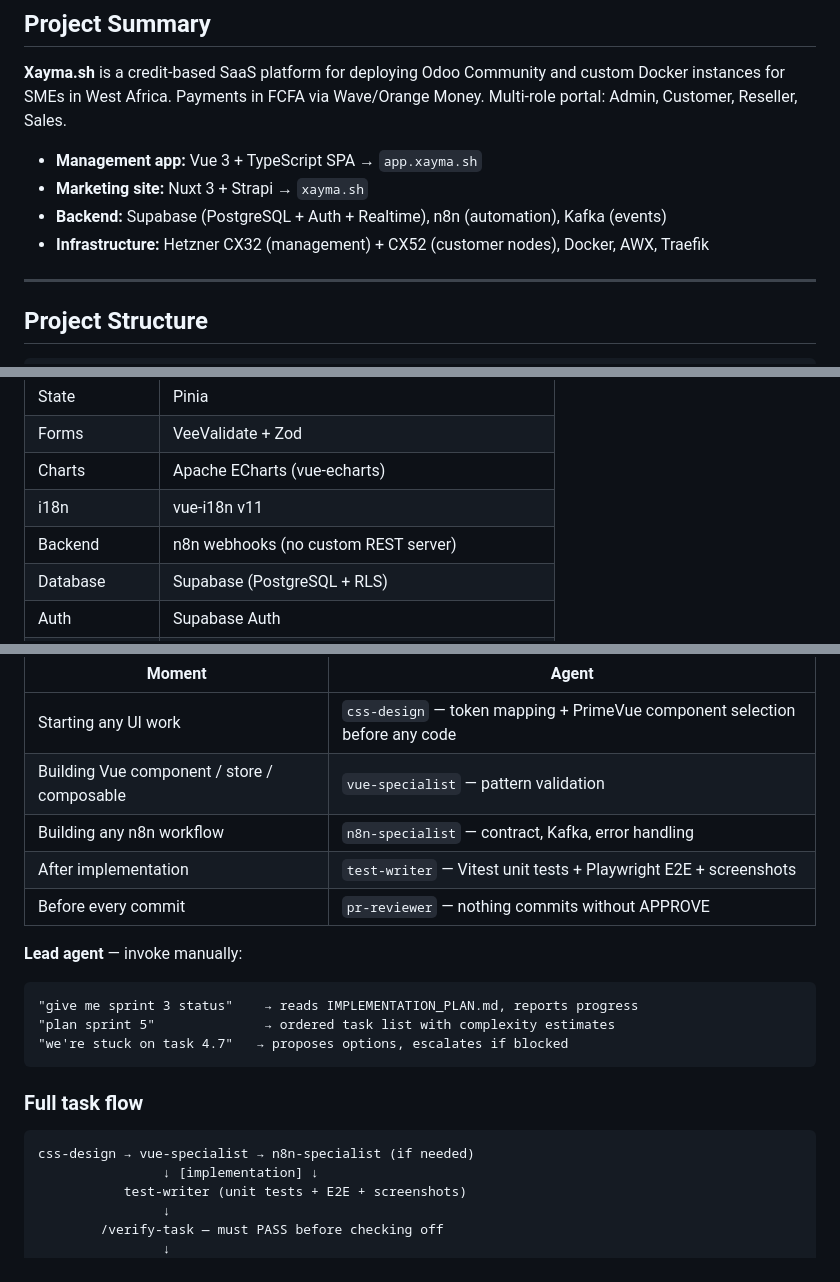
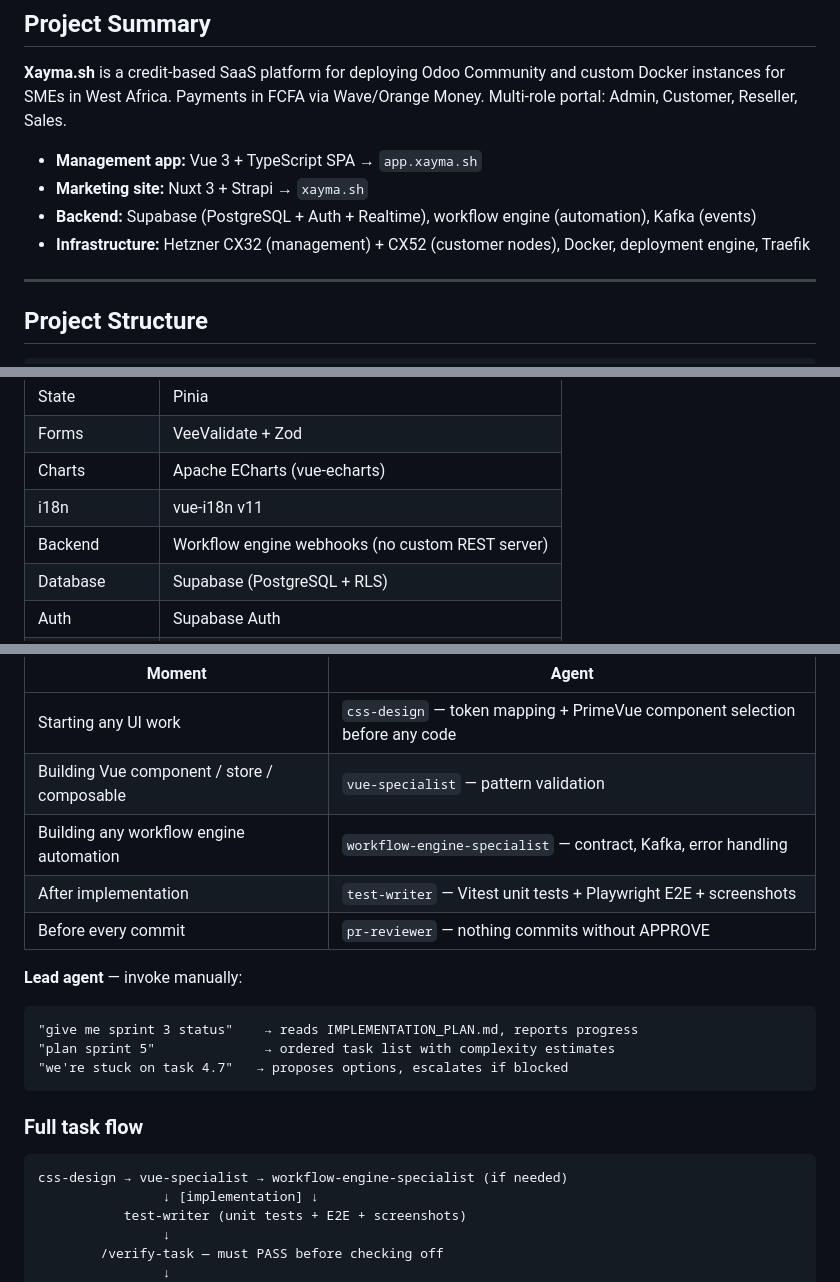
Before and after one commit to supermalang/app.xayma.sh, a Markdown page: CLAUDE.md, 3 parts joined by grey strips. Drawn GitHub-style.

````diff
--- a/CLAUDE.md
+++ b/CLAUDE.md
@@ -78,8 +78,8 @@ Run `/verify-task` after every task. Evidence before assertions — always.
 
 - **Management app:** Vue 3 + TypeScript SPA → `app.xayma.sh`
 - **Marketing site:** Nuxt 3 + Strapi → `xayma.sh`
-- **Backend:** Supabase (PostgreSQL + Auth + Realtime), n8n (automation), Kafka (events)
-- **Infrastructure:** Hetzner CX32 (management) + CX52 (customer nodes), Docker, AWX, Traefik
+- **Backend:** Supabase (PostgreSQL + Auth + Realtime), workflow engine (automation), Kafka (events)
+- **Infrastructure:** Hetzner CX32 (management) + CX52 (customer nodes), Docker, deployment engine, Traefik
 
 ---
 
@@ -130,7 +130,7 @@ docs/
 | Forms         | VeeValidate + Zod                                 |
 | Charts        | Apache ECharts (vue-echarts)                      |
 | i18n          | vue-i18n v11                                      |
-| Backend       | n8n webhooks (no custom REST server)              |
+| Backend       | Workflow engine webhooks (no custom REST server)  |
 | Database      | Supabase (PostgreSQL + RLS)                       |
 | Auth          | Supabase Auth                                     |
 | Realtime      | Supabase Realtime WebSockets                      |
@@ -325,7 +325,7 @@ Server runs automatically at `http://127.0.0.1:3846` (started by devcontainer `p
 | ------------------------------------------- | --------------------------------------------------------------------------- |
 | Starting any UI work                        | `css-design` — token mapping + PrimeVue component selection before any code |
 | Building Vue component / store / composable | `vue-specialist` — pattern validation                                       |
-| Building any n8n workflow                   | `n8n-specialist` — contract, Kafka, error handling                          |
+| Building any workflow engine automation     | `workflow-engine-specialist` — contract, Kafka, error handling              |
 | After implementation                        | `test-writer` — Vitest unit tests + Playwright E2E + screenshots            |
 | Before every commit                         | `pr-reviewer` — nothing commits without APPROVE                             |
 
@@ -340,7 +340,7 @@ Server runs automatically at `http://127.0.0.1:3846` (started by devcontainer `p
 ### Full task flow
 
 ```
-css-design → vue-specialist → n8n-specialist (if needed)
+css-design → vue-specialist → workflow-engine-specialist (if needed)
                 ↓ [implementation] ↓
            test-writer (unit tests + E2E + screenshots)
                 ↓
````
Also changed, not shown: other parts of CLAUDE.md (+20 -17 lines).
